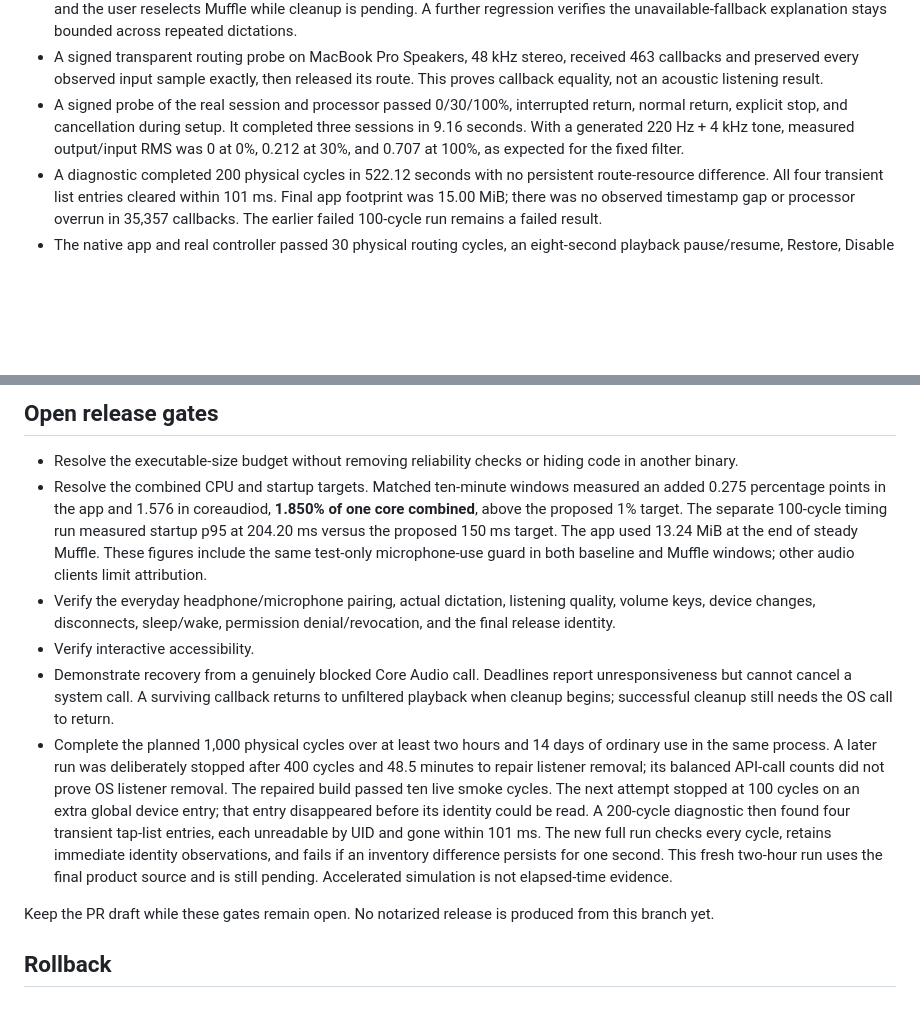
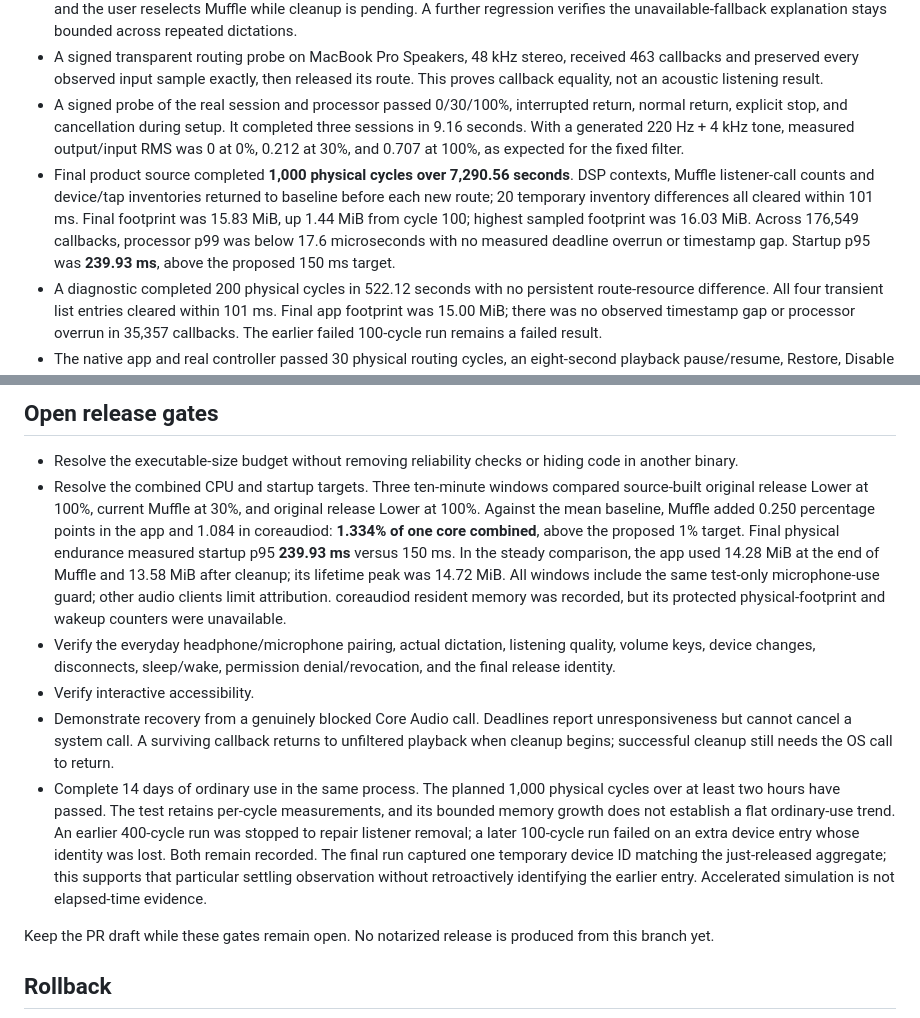
Before and after one commit to Jdjohnson/siga, a Markdown page: MUFFLE.md, 2 parts joined by grey strips. GitHub-like rendering; blank space fills up the shorter version.

Commit message:
Record completed physical endurance and release comparison

```diff
--- a/MUFFLE.md
+++ b/MUFFLE.md
@@ -16,6 +16,7 @@ The route excludes this process, validates stream layouts, and retains handles a
 - The coupled tests reproduce and verify recovery when Lower fallback is unavailable, an output changes during failed setup, and the user reselects Muffle while cleanup is pending. A further regression verifies the unavailable-fallback explanation stays bounded across repeated dictations.
 - A signed transparent routing probe on MacBook Pro Speakers, 48 kHz stereo, received 463 callbacks and preserved every observed input sample exactly, then released its route. This proves callback equality, not an acoustic listening result.
 - A signed probe of the real session and processor passed 0/30/100%, interrupted return, normal return, explicit stop, and cancellation during setup. It completed three sessions in 9.16 seconds. With a generated 220 Hz + 4 kHz tone, measured output/input RMS was 0 at 0%, 0.212 at 30%, and 0.707 at 100%, as expected for the fixed filter.
+- Final product source completed **1,000 physical cycles over 7,290.56 seconds**. DSP contexts, Muffle listener-call counts and device/tap inventories returned to baseline before each new route; 20 temporary inventory differences all cleared within 101 ms. Final footprint was 15.83 MiB, up 1.44 MiB from cycle 100; highest sampled footprint was 16.03 MiB. Across 176,549 callbacks, processor p99 was below 17.6 microseconds with no measured deadline overrun or timestamp gap. Startup p95 was **239.93 ms**, above the proposed 150 ms target.
 - A diagnostic completed 200 physical cycles in 522.12 seconds with no persistent route-resource difference. All four transient list entries cleared within 101 ms. Final app footprint was 15.00 MiB; there was no observed timestamp gap or processor overrun in 35,357 callbacks. The earlier failed 100-cycle run remains a failed result.
 - The native app and real controller passed 30 physical routing cycles, an eight-second playback pause/resume, Restore, Disable and normal App termination. Only dictation discovery/input was synthetic. This exposed and fixed a real error: callback absence during paused playback must not latch Muffle unavailable. The run completed in 55.22 seconds.
 - A later live timing run completed 100 physical cycles in 265.96 seconds with no leftover audio objects. Across 17,716 callbacks, processor p99 was below 18 microseconds with no observed overrun; the 10% callback budget was 1,066.7 microseconds. Startup p95 was 204.20 ms, above the proposed 150 ms target. Scheduled host-time separation was 23.333 ms; acoustic latency remains unmeasured.
@@ -28,11 +29,11 @@ All live results above used macOS 27.2 (26B5091g). Instrumented tests save count
 ## Open release gates
 
 - Resolve the executable-size budget without removing reliability checks or hiding code in another binary.
-- Resolve the combined CPU and startup targets. Matched ten-minute windows measured an added 0.275 percentage points in the app and 1.576 in coreaudiod, **1.850% of one core combined**, above the proposed 1% target. The separate 100-cycle timing run measured startup p95 at 204.20 ms versus the proposed 150 ms target. The app used 13.24 MiB at the end of steady Muffle. These figures include the same test-only microphone-use guard in both baseline and Muffle windows; other audio clients limit attribution.
+- Resolve the combined CPU and startup targets. Three ten-minute windows compared source-built original release Lower at 100%, current Muffle at 30%, and original release Lower at 100%. Against the mean baseline, Muffle added 0.250 percentage points in the app and 1.084 in coreaudiod: **1.334% of one core combined**, above the proposed 1% target. Final physical endurance measured startup p95 **239.93 ms** versus 150 ms. In the steady comparison, the app used 14.28 MiB at the end of Muffle and 13.58 MiB after cleanup; its lifetime peak was 14.72 MiB. All windows include the same test-only microphone-use guard; other audio clients limit attribution. coreaudiod resident memory was recorded, but its protected physical-footprint and wakeup counters were unavailable.
 - Verify the everyday headphone/microphone pairing, actual dictation, listening quality, volume keys, device changes, disconnects, sleep/wake, permission denial/revocation, and the final release identity.
 - Verify interactive accessibility.
 - Demonstrate recovery from a genuinely blocked Core Audio call. Deadlines report unresponsiveness but cannot cancel a system call. A surviving callback returns to unfiltered playback when cleanup begins; successful cleanup still needs the OS call to return.
-- Complete the planned 1,000 physical cycles over at least two hours and 14 days of ordinary use in the same process. A later run was deliberately stopped after 400 cycles and 48.5 minutes to repair listener removal; its balanced API-call counts did not prove OS listener removal. The repaired build passed ten live smoke cycles. The next attempt stopped at 100 cycles on an extra global device entry; that entry disappeared before its identity could be read. A 200-cycle diagnostic then found four transient tap-list entries, each unreadable by UID and gone within 101 ms. The new full run checks every cycle, retains immediate identity observations, and fails if an inventory difference persists for one second. This fresh two-hour run uses the final product source and is still pending. Accelerated simulation is not elapsed-time evidence.
+- Complete 14 days of ordinary use in the same process. The planned 1,000 physical cycles over at least two hours have passed. The test retains per-cycle measurements, and its bounded memory growth does not establish a flat ordinary-use trend. An earlier 400-cycle run was stopped to repair listener removal; a later 100-cycle run failed on an extra device entry whose identity was lost. Both remain recorded. The final run captured one temporary device ID matching the just-released aggregate; this supports that particular settling observation without retroactively identifying the earlier entry. Accelerated simulation is not elapsed-time evidence.
 
 Keep the PR draft while these gates remain open. No notarized release is produced from this branch yet.
 
```
